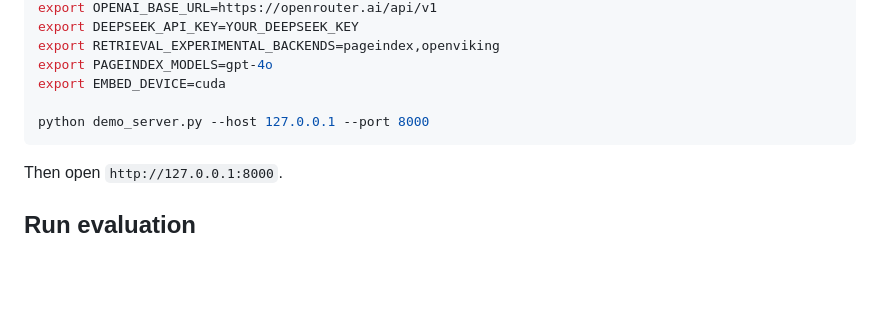
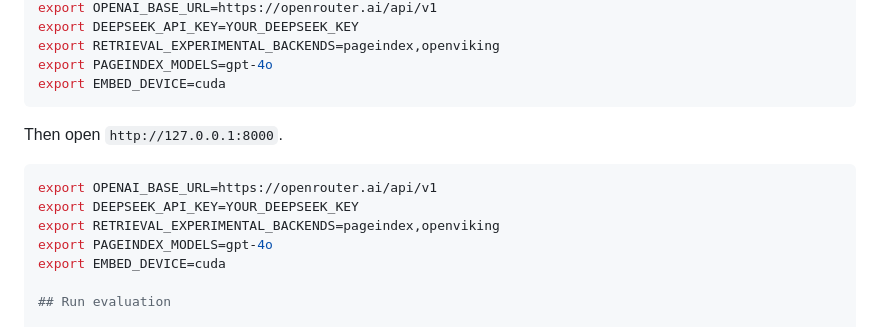
Before and after one commit to petertzelios/EECS6895-HS-Teacher-2, a Markdown page: README.md, the part around one of its changes. Rendered like a GitHub page; blank space fills up the shorter version.

````diff
--- a/README.md
+++ b/README.md
@@ -92,11 +113,16 @@ export DEEPSEEK_API_KEY=YOUR_DEEPSEEK_KEY
 export RETRIEVAL_EXPERIMENTAL_BACKENDS=pageindex,openviking
 export PAGEINDEX_MODELS=gpt-4o
 export EMBED_DEVICE=cuda
-
-python demo_server.py --host 127.0.0.1 --port 8000
 ```
 
 Then open `http://127.0.0.1:8000`.
+
+```bash
+export OPENAI_BASE_URL=https://openrouter.ai/api/v1
+export DEEPSEEK_API_KEY=YOUR_DEEPSEEK_KEY
+export RETRIEVAL_EXPERIMENTAL_BACKENDS=pageindex,openviking
+export PAGEINDEX_MODELS=gpt-4o
+export EMBED_DEVICE=cuda
 
 ## Run evaluation
 
````
Also changed, not shown: other parts of README.md (+26 -5 lines).
